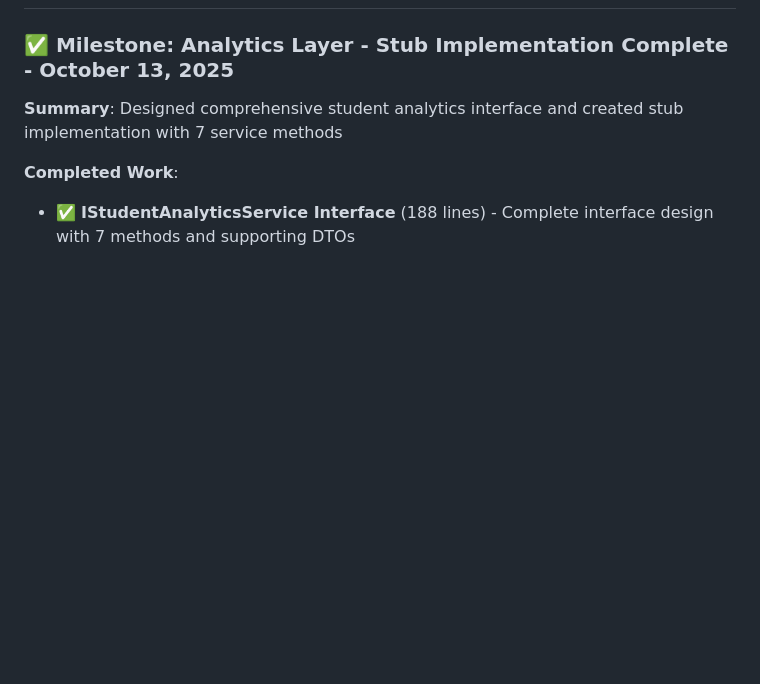
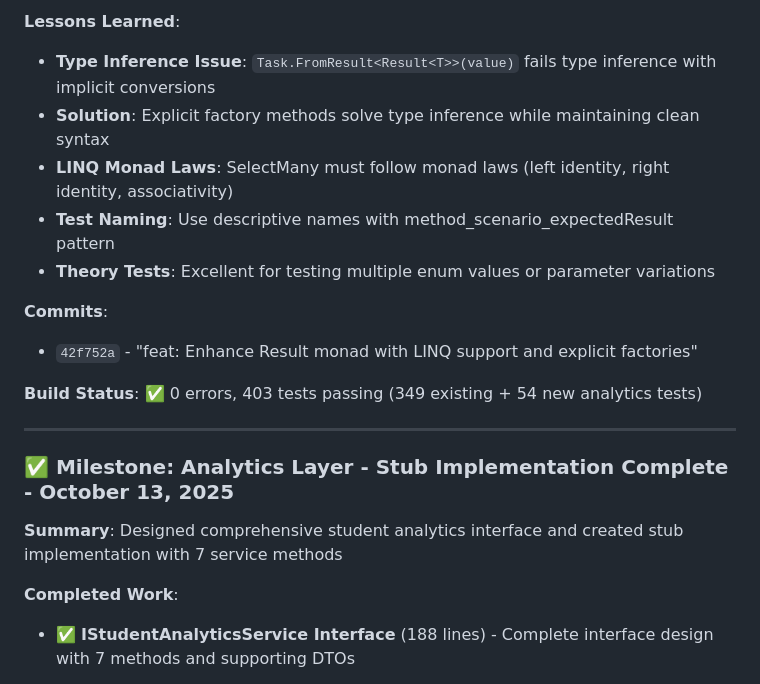
Before and after one commit to johnazariah/edumind-ai, a Markdown page: docs/TASK_JOURNAL.md, the part around one of its changes. Drawn GitHub-style; blank space fills up the shorter version.

```diff
--- a/docs/TASK_JOURNAL.md
+++ b/docs/TASK_JOURNAL.md
@@ -4,3 +54,17 @@
+**Lessons Learned**:
+
+- **Type Inference Issue**: `Task.FromResult<Result<T>>(value)` fails type inference with implicit conversions
+- **Solution**: Explicit factory methods solve type inference while maintaining clean syntax
+- **LINQ Monad Laws**: SelectMany must follow monad laws (left identity, right identity, associativity)
+- **Test Naming**: Use descriptive names with method_scenario_expectedResult pattern
+- **Theory Tests**: Excellent for testing multiple enum values or parameter variations
+
+**Commits**:
+- `42f752a` - "feat: Enhance Result monad with LINQ support and explicit factories"
+
+**Build Status**: ✅ 0 errors, 403 tests passing (349 existing + 54 new analytics tests)
+
+---
 
 ### ✅ Milestone: Analytics Layer - Stub Implementation Complete - October 13, 2025
 
```
Also changed, not shown: other parts of docs/TASK_JOURNAL.md (+50 -0 lines).
